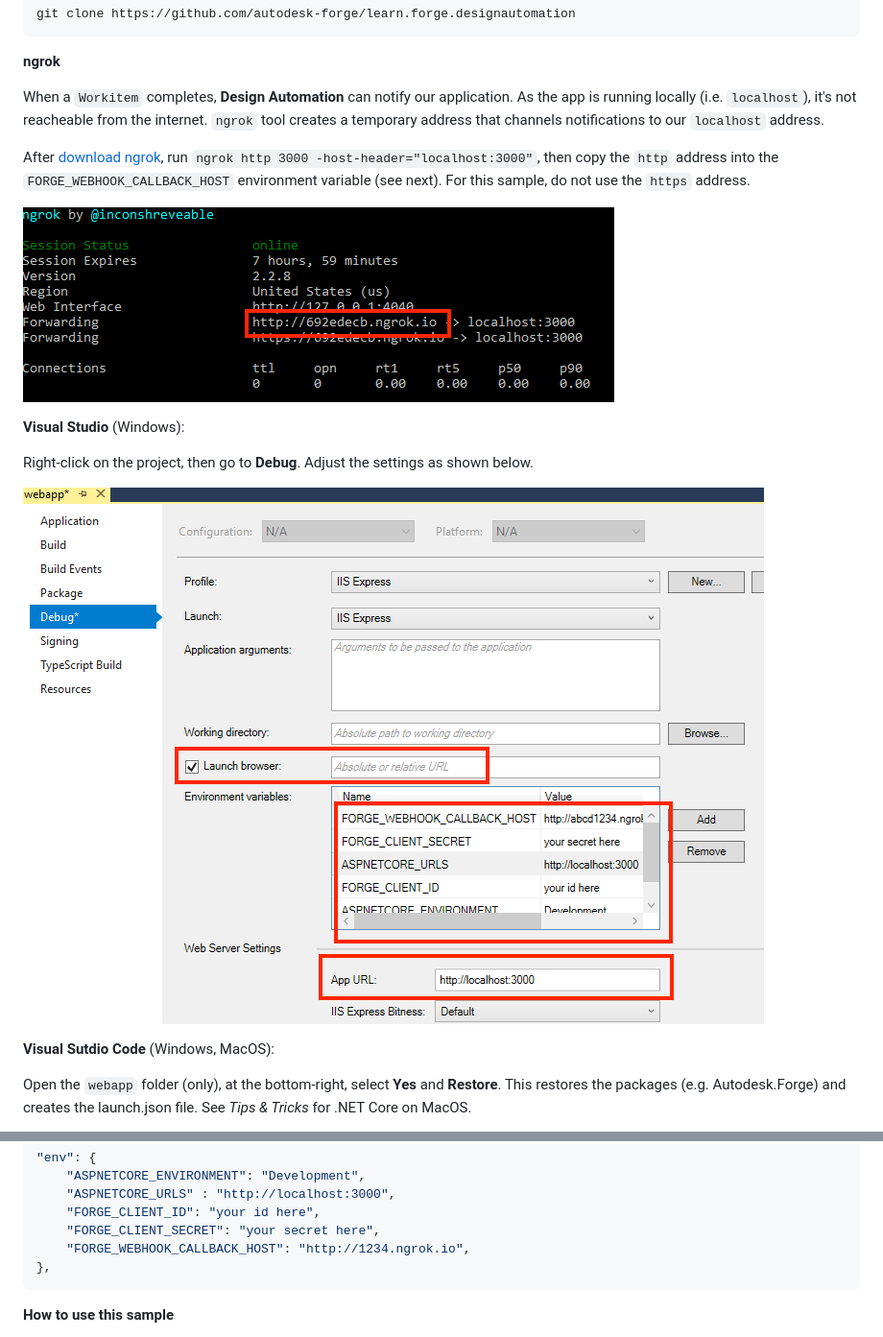
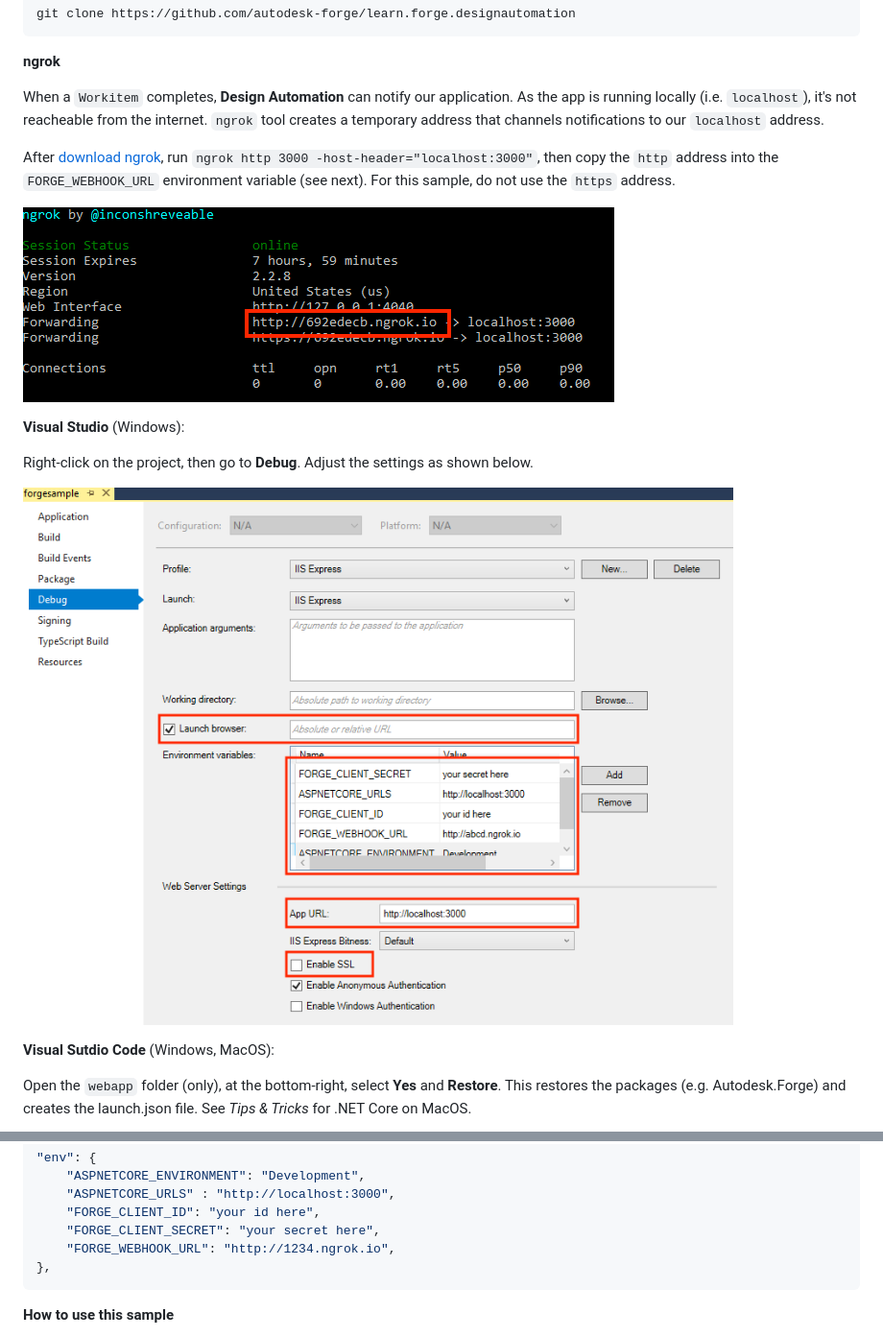
Before and after one commit to Autodesk-Forge/learn.forge.designautomation, a Markdown page: forgesample/README.md, 2 parts joined by grey strips. Shown: that part at 96% size. Rendered like a GitHub page; pictures changed too: media/webapp/visual_studio_settings.png.

Commit message:
fixes
update readme
update FORGE_WEBHOOK_URL
update image

````diff
--- a/forgesample/README.md
+++ b/forgesample/README.md
@@ -39,7 +39,7 @@ Clone this project or download it. It's recommended to install [GitHub desktop](
 
 When a `Workitem` completes, **Design Automation** can notify our application. As the app is running locally (i.e. `localhost`), it's not reacheable from the internet. `ngrok` tool creates a temporary address that channels notifications to our `localhost` address.
 
-After [download ngrok](https://ngrok.com/), run `ngrok http 3000 -host-header="localhost:3000"`, then copy the `http` address into the `FORGE_WEBHOOK_CALLBACK_HOST` environment variable (see next). For this sample, do not use the `https` address.
+After [download ngrok](https://ngrok.com/), run `ngrok http 3000 -host-header="localhost:3000"`, then copy the `http` address into the `FORGE_WEBHOOK_URL` environment variable (see next). For this sample, do not use the `https` address.
 
 ![](../media/webapp/ngrok_setup.png)
 
@@ -63,7 +63,7 @@ At the `.vscode\launch.json`, find the env vars and add your Forge Client ID, Se
     "ASPNETCORE_URLS" : "http://localhost:3000",
     "FORGE_CLIENT_ID": "your id here",
     "FORGE_CLIENT_SECRET": "your secret here",
-    "FORGE_WEBHOOK_CALLBACK_HOST": "http://1234.ngrok.io",
+    "FORGE_WEBHOOK_URL": "http://1234.ngrok.io",
 },
 ```
 
````
Also changed, not shown: 2 other files.
